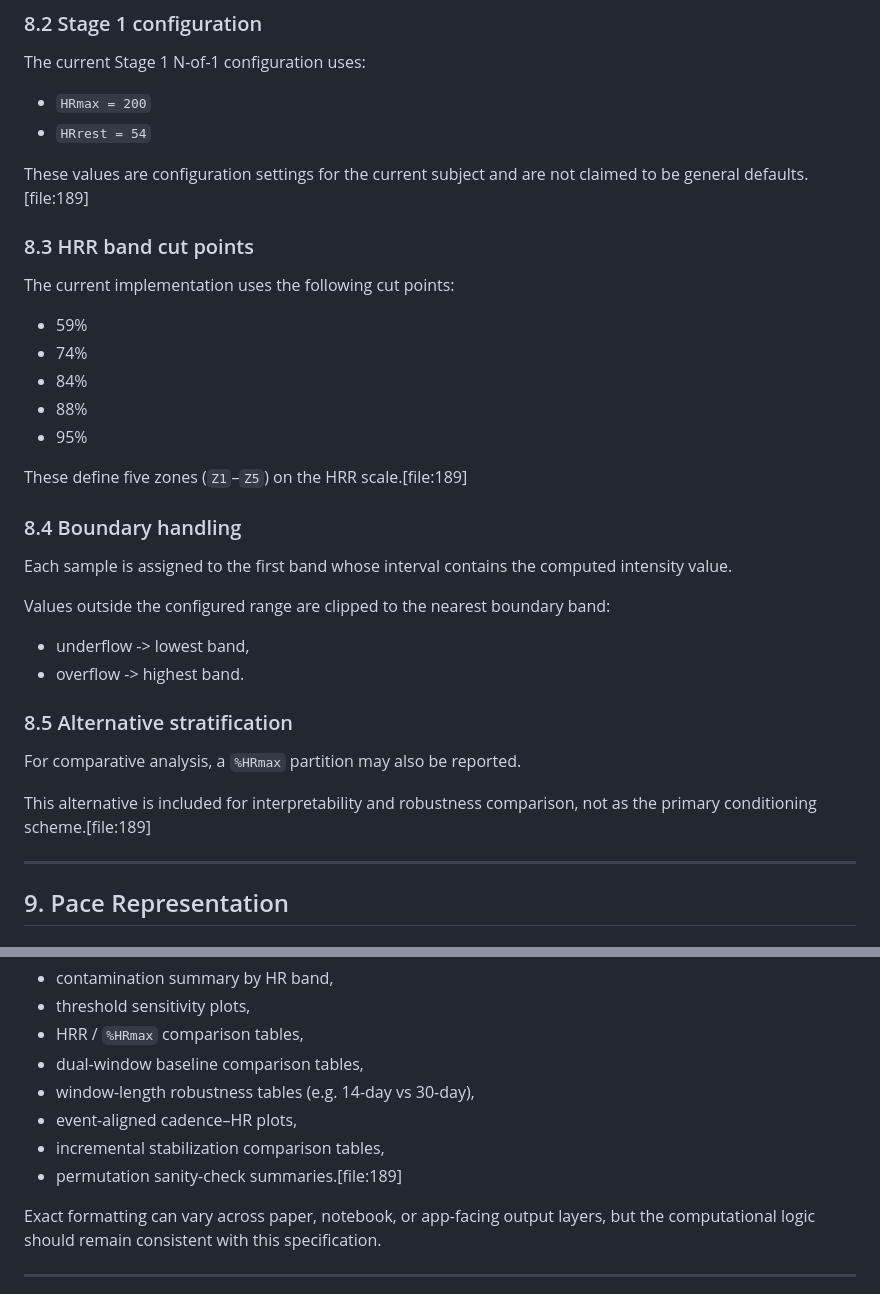
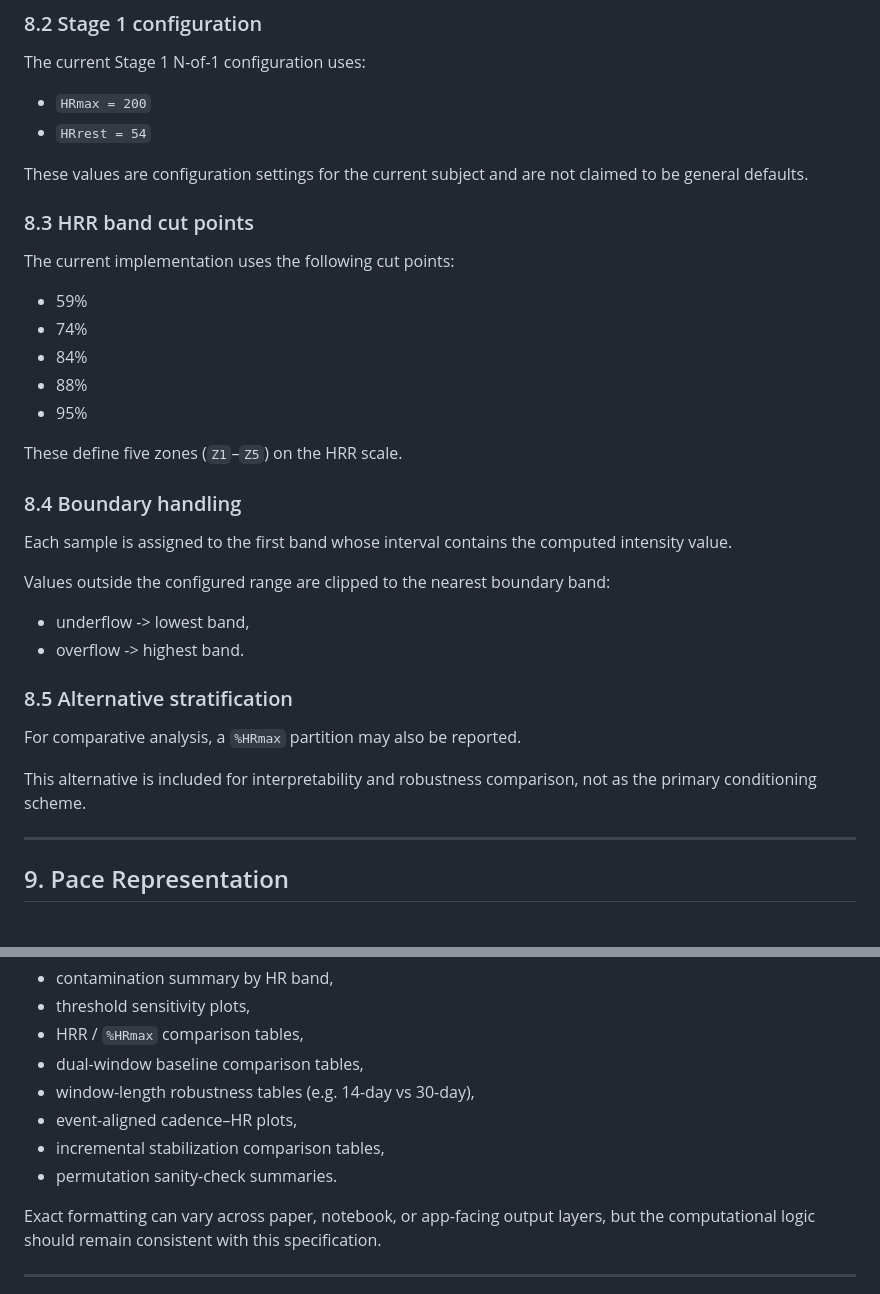
Before and after one commit to steven-sf-lam/cadence-rolling-baseline-wearable, a Markdown page: doc/FULL_SPEC.md, 2 parts joined by grey strips. Rendered like a GitHub page.

```diff
--- a/doc/FULL_SPEC.md
+++ b/doc/FULL_SPEC.md
@@ -226,7 +226,7 @@ The current Stage 1 N-of-1 configuration uses:
 - `HRmax = 200`
 - `HRrest = 54`
 
-These values are configuration settings for the current subject and are not claimed to be general defaults.[file:189]
+These values are configuration settings for the current subject and are not claimed to be general defaults.
 
 ### 8.3 HRR band cut points
 
@@ -238,7 +238,7 @@ The current implementation uses the following cut points:
 - 88%
 - 95%
 
-These define five zones (`Z1`–`Z5`) on the HRR scale.[file:189]
+These define five zones (`Z1`–`Z5`) on the HRR scale.
 
 ### 8.4 Boundary handling
 
@@ -252,7 +252,7 @@ Values outside the configured range are clipped to the nearest boundary band:
 
 For comparative analysis, a `%HRmax` partition may also be reported.
 
-This alternative is included for interpretability and robustness comparison, not as the primary conditioning scheme.[file:189]
+This alternative is included for interpretability and robustness comparison, not as the primary conditioning scheme.
 
 ---
 
@@ -450,7 +450,7 @@ The implementation may generate the following output families:
 - window-length robustness tables (e.g. 14-day vs 30-day),
 - event-aligned cadence–HR plots,
 - incremental stabilization comparison tables,
-- permutation sanity-check summaries.[file:189]
+- permutation sanity-check summaries.
 
 Exact formatting can vary across paper, notebook, or app-facing output layers, but the computational logic should remain consistent with this specification.
 
```
Also changed, not shown: other parts of doc/FULL_SPEC.md (+17 -17 lines).
